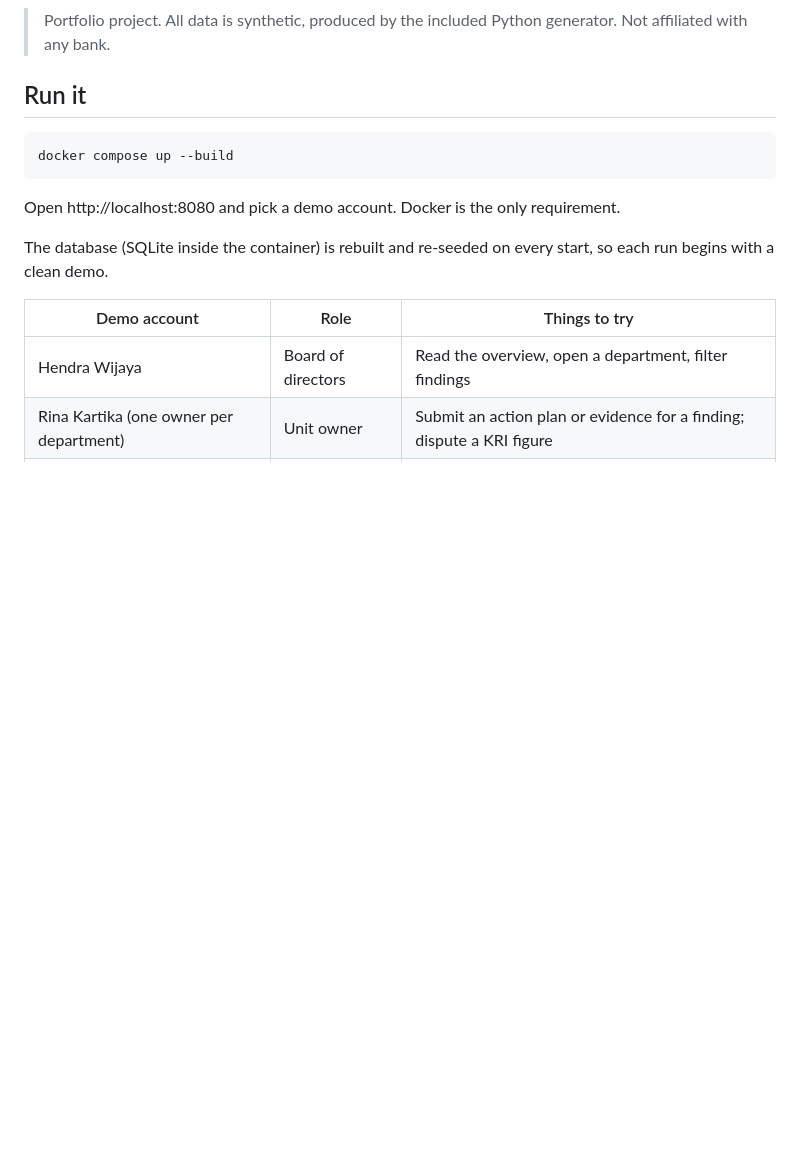
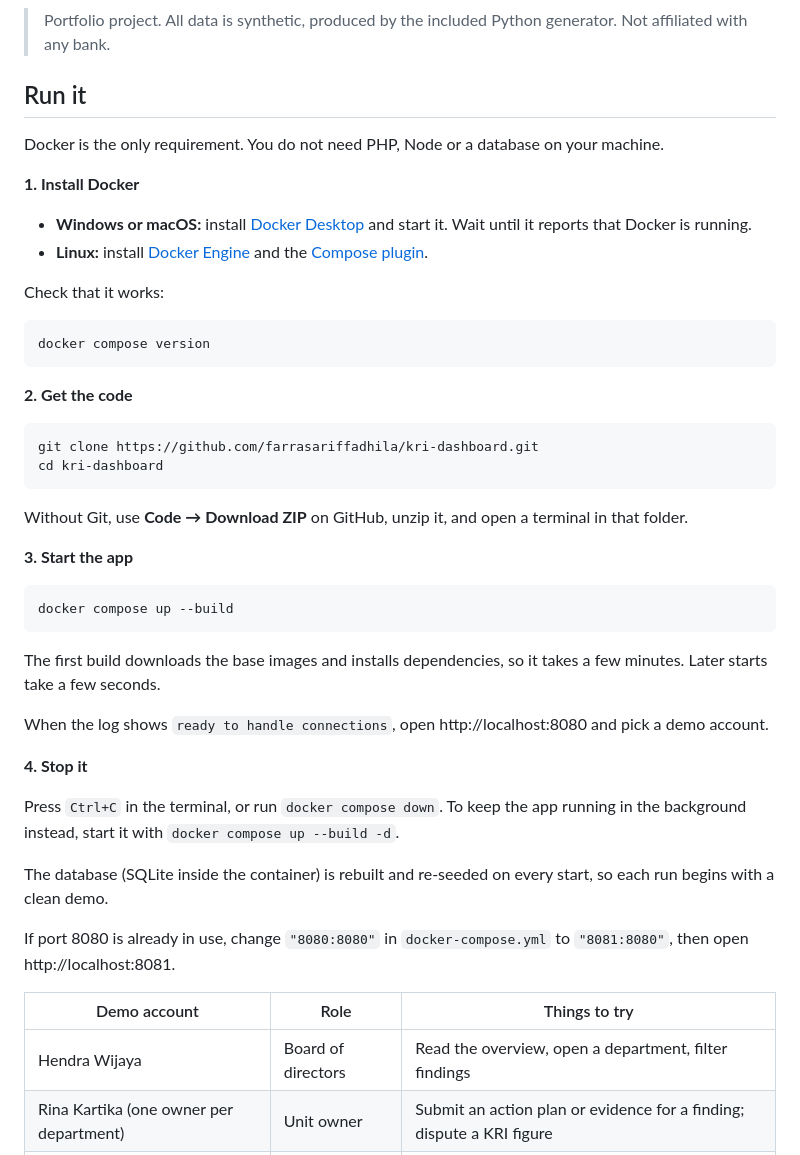
Before and after one commit to farrasariffadhila/kri-dashboard, a Markdown page: README.md, the part around the change. Drawn GitHub-style; blank space fills up the shorter version.

Commit message:
Add setup steps to the README

````diff
--- a/README.md
+++ b/README.md
@@ -8,13 +8,45 @@ A board-level dashboard that turns IT operations and security metrics into one c
 
 ## Run it
 
+Docker is the only requirement. You do not need PHP, Node or a database on your machine.
+
+**1. Install Docker**
+
+- **Windows or macOS:** install [Docker Desktop](https://docs.docker.com/get-started/get-docker/) and start it. Wait until it reports that Docker is running.
+- **Linux:** install [Docker Engine](https://docs.docker.com/engine/install/) and the [Compose plugin](https://docs.docker.com/compose/install/linux/).
+
+Check that it works:
+
+```bash
+docker compose version
+```
+
+**2. Get the code**
+
+```bash
+git clone https://github.com/farrasariffadhila/kri-dashboard.git
+cd kri-dashboard
+```
+
+Without Git, use **Code → Download ZIP** on GitHub, unzip it, and open a terminal in that folder.
+
+**3. Start the app**
+
 ```bash
 docker compose up --build
 ```
 
-Open http://localhost:8080 and pick a demo account. Docker is the only requirement.
+The first build downloads the base images and installs dependencies, so it takes a few minutes. Later starts take a few seconds.
+
+When the log shows `ready to handle connections`, open http://localhost:8080 and pick a demo account.
+
+**4. Stop it**
+
+Press `Ctrl+C` in the terminal, or run `docker compose down`. To keep the app running in the background instead, start it with `docker compose up --build -d`.
 
 The database (SQLite inside the container) is rebuilt and re-seeded on every start, so each run begins with a clean demo.
+
+If port 8080 is already in use, change `"8080:8080"` in `docker-compose.yml` to `"8081:8080"`, then open http://localhost:8081.
 
 | Demo account | Role | Things to try |
 |---|---|---|
````
